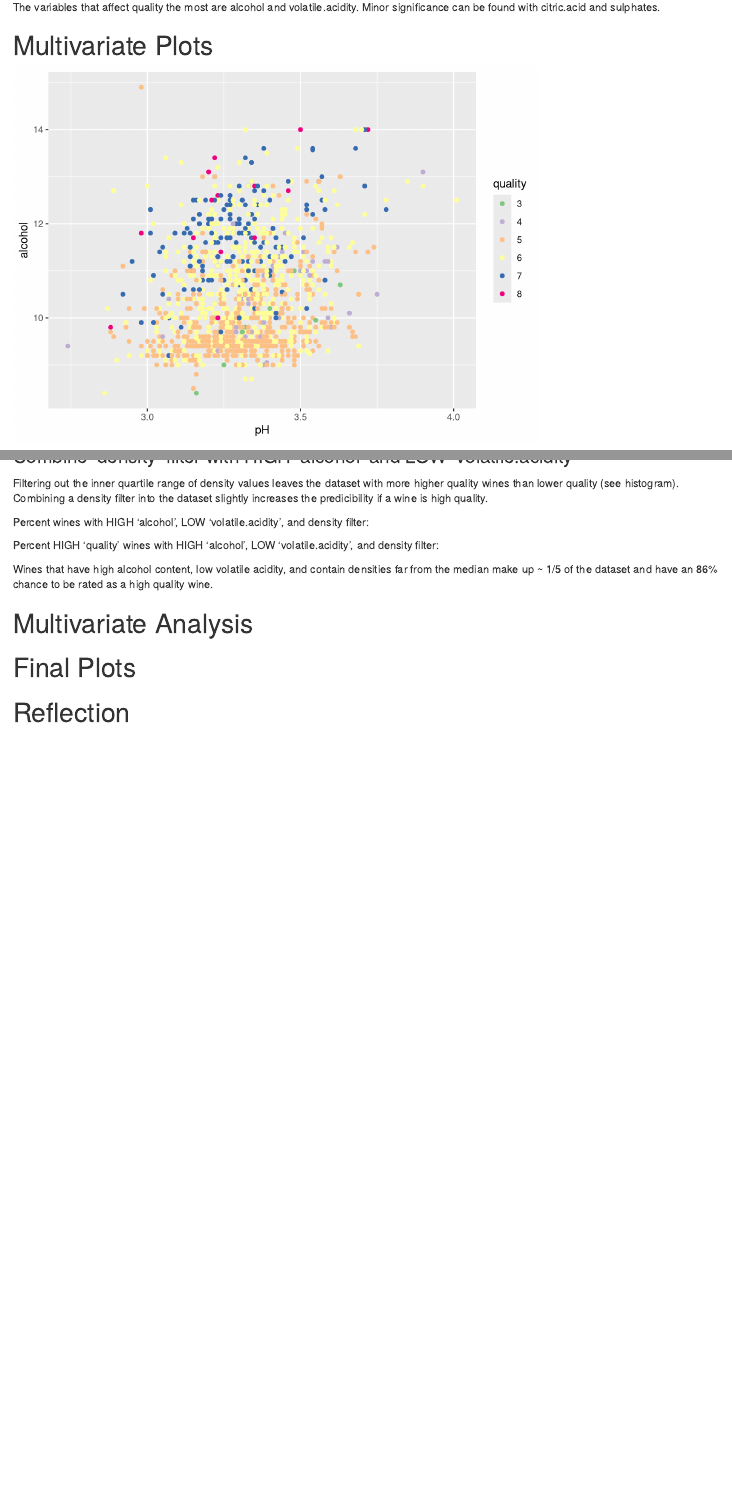
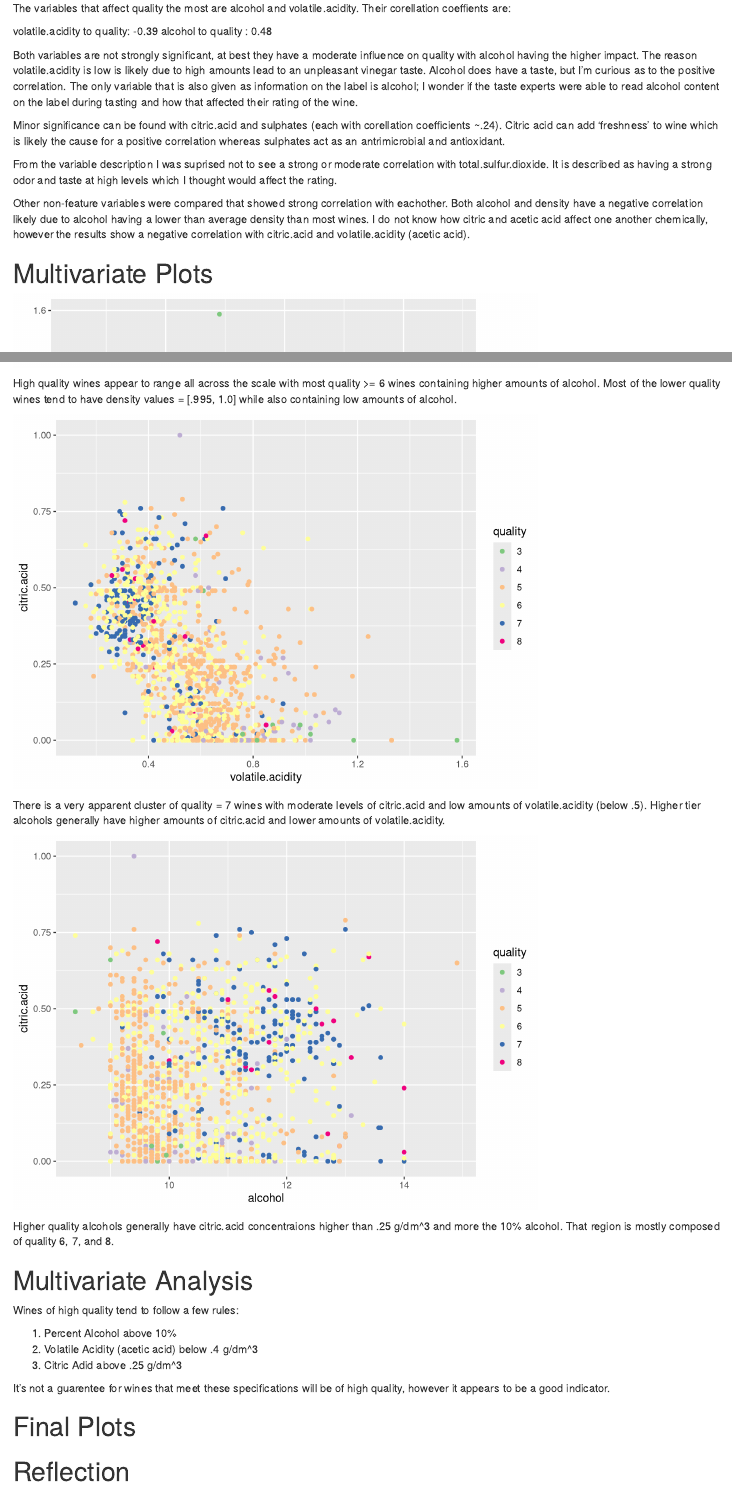
Before and after one commit to dcblum/RedWineData, an R Markdown document (RedWineAnalysis.Rmd): the page in a window 1100 px wide, from 0 px down before the commit and from 570 px down after it, so that both start at the same text, and a second part further down, joined at a grey line. Rendered offline with R 4.5, knitr and Pandoc, with nearby package versions; code that draws random numbers runs with fixed seeds of ours.

Commit message:
add multivariate plots

````diff
--- a/RedWineAnalysis.Rmd
+++ b/RedWineAnalysis.Rmd
@@ -385,2 +393,3 @@ ggplot(redwines, aes(volatile.acidity, citric.acid)) +
+  scale_y_continuous(limits = c(0, 1))
 ```
 
@@ -389,12 +400,33 @@ ggplot(redwines, aes(volatile.acidity, citric.acid)) +
 ## Bivariate Analysis
 
 The variables that affect quality the most are alcohol and volatile.acidity.
-Minor significance can be found with citric.acid and sulphates.
+Their corellation coeffients are:
 
+volatile.acidity to quality: -0.39
+alcohol to quality : 0.48
 
+Both variables are not strongly significant, at best they have a moderate
+influence on quality with alcohol having the higher impact. The reason
+volatile.acidity is low is likely due to high amounts lead to an unpleasant
+vinegar taste. Alcohol does have a taste, but I'm curious as to the positive
+correlation. The only variable that is also given as information on the label is
+alcohol; I wonder if the taste experts were able to read alcohol content on the
+label during tasting and how that affected their rating of the wine.
 
+Minor significance can be found with citric.acid and sulphates (each with
+corellation coefficients ~.24). Citric acid can add 'freshness' to wine which is
+likely the cause for a positive correlation whereas sulphates act as an
+antrimicrobial and antioxidant.
 
+From the variable description I was suprised not to see a strong or moderate
+correlation with total.sulfur.dioxide. It is described as having a strong odor
+and taste at high levels which I thought would affect the rating.
 
+Other non-feature variables were compared that showed strong correlation with
+eachother. Both alcohol and density have a negative correlation likely due to
+alcohol having a lower than average density than most wines. I do not know
+how citric and acetic acid affect one another chemically, however the results
+show a negative correlation with citric.acid and volatile.acidity (acetic acid).
 
 
 # Multivariate Plots
@@ -402,15 +443,23 @@ Minor significance can be found with citric.acid and sulphates.
 
 ```{r echo=FALSE, message=FALSE, warning=FALSE}
-ggplot(redwines, aes(pH, alcohol)) +
+ggplot(redwines, aes(alcohol, density)) +
   geom_point(aes(color = quality)) +
   scale_color_brewer(type='qual')
 ```
 
+High quality wines appear to range all across the scale with most quality >= 6
+wines containing higher amounts of alcohol. Most of the lower quality wines tend
+to have density values = [.995, 1.0] while also containing low amounts of
+alcohol.
+
 
 ```{r echo=FALSE, message=FALSE, warning=FALSE}
-ggplot(aes(y = volatile.acidity, x = alcohol), data = redwines) +
-  geom_jitter(alpha = 1/2, aes(color = quality)) +
+ggplot(redwines, aes(volatile.acidity, citric.acid)) +
+  geom_point(aes(color = quality)) +
   scale_color_brewer(type='qual')
 ```
 
-### Combine 'density' filter with HIGH 'alcohol' and  LOW 'volatile.acidity'
+There is a very apparent cluster of quality = 7 wines with moderate levels of
+citric.acid and low amounts of volatile.acidity (below .5). Higher tier alcohols
+generally have higher amounts of citric.acid and lower amounts of
+volatile.acidity.
@@ -417 +467,4 @@ ggplot(aes(y = volatile.acidity, x = alcohol), data = redwines) +
 ```{r echo=FALSE, message=FALSE, warning=FALSE}
+ggplot(redwines, aes(alcohol, citric.acid)) +
+  geom_point(aes(color = quality)) +
+  scale_color_brewer(type='qual')
@@ -435,9 +471,2 @@ ggplot(aes(y = volatile.acidity, x = alcohol), data = redwines) +
 ```
 
-Filtering out the inner quartile range of density values leaves the dataset with
-more higher quality wines than lower quality (see histogram). Combining a
-density filter into the dataset slightly increases the predicibility if a wine
-is high quality.
-
-Percent wines with HIGH 'alcohol', LOW 'volatile.acidity', and density filter:
-```{r echo=FALSE, message=FALSE, warning=FALSE}
@@ -449,16 +473,18 @@ Percent wines with HIGH 'alcohol', LOW 'volatile.acidity', and density filter:
-Percent HIGH 'quality' wines with HIGH 'alcohol', LOW 'volatile.acidity', and
-density filter:
-```{r echo=FALSE, message=FALSE, warning=FALSE}
-# Percent HIGH 'quality' wines with HIGH 'alcohol', LOW 'volatile.acidity', and
-# density filter
-#sum(redwines.alc_va_median_filter_density$quality >= '6') /
-#  sum(redwines.alc_va_median_filter_density$quality >= '3')
-```
-Wines that have high alcohol content, low volatile acidity, and contain
-densities far from the median make up ~ 1/5 of the dataset and have an 86%
-chance to be rated as a high quality wine.
+Higher quality alcohols generally have citric.acid concentraions higher than
+.25 g/dm^3 and more the 10% alcohol. That region is mostly composed of quality
+6, 7, and 8.
 
 # Multivariate Analysis
+
+Wines of high quality tend to follow a few rules:
+
+1) Percent Alcohol above 10%
+2) Volatile Acidity (acetic acid) below .4 g/dm^3
+3) Citric Adid above .25 g/dm^3
+
+It's not a guarentee for wines that meet these specifications will be of high
+quality, however it appears to be a good indicator.
+
 
 # Final Plots
 
````
Also changed, not shown: RedWineAnalysis.html, RedWineAnalysis.Rmd (62 more changed lines), 1 other file.
